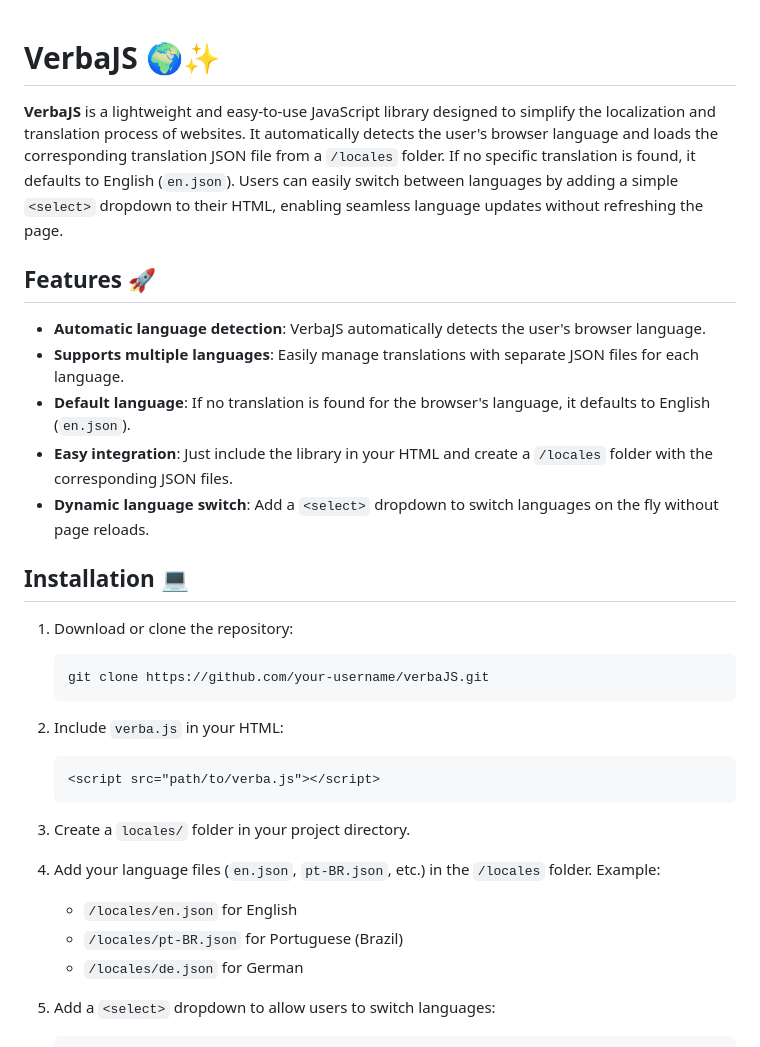
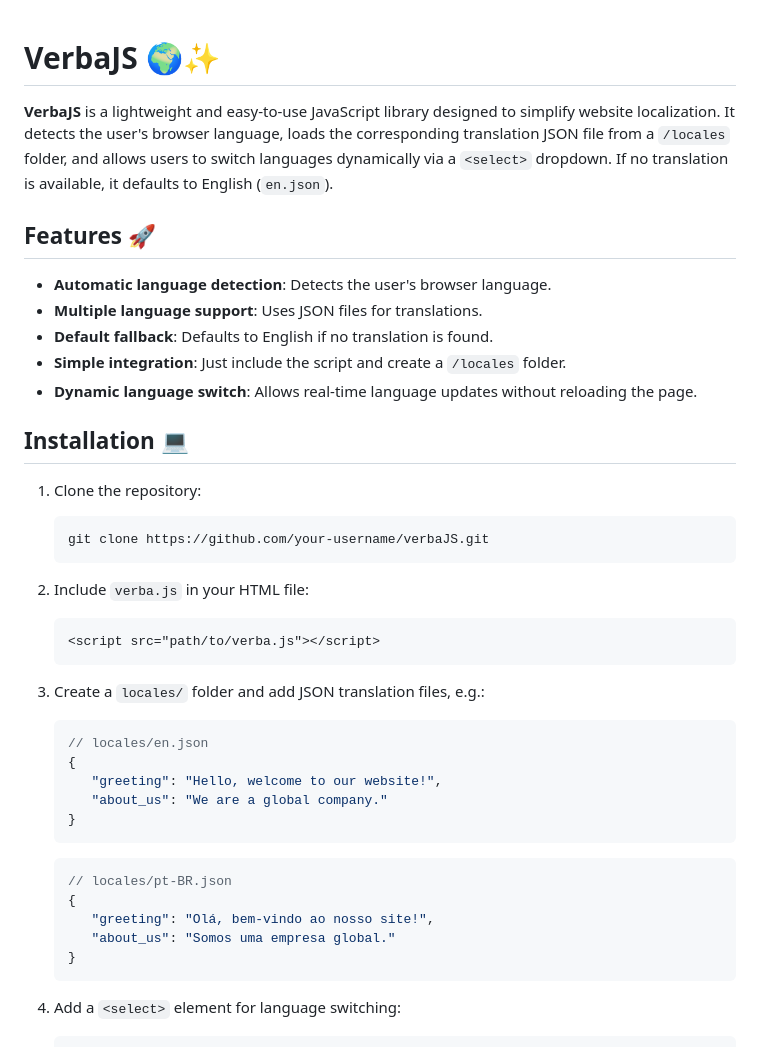
Before and after one commit to SorenKazam/VerbaJS, a Markdown page: README.md, the part around one of its changes. GitHub-like rendering.

````diff
--- a/README.md
+++ b/README.md
@@ -1,33 +1,47 @@
-
 # VerbaJS 🌍✨
 
-**VerbaJS** is a lightweight and easy-to-use JavaScript library designed to simplify the localization and translation process of websites. It automatically detects the user's browser language and loads the corresponding translation JSON file from a `/locales` folder. If no specific translation is found, it defaults to English (`en.json`). Users can easily switch between languages by adding a simple `<select>` dropdown to their HTML, enabling seamless language updates without refreshing the page.
+**VerbaJS** is a lightweight and easy-to-use JavaScript library designed to simplify website localization. It detects the user's browser language, loads the corresponding translation JSON file from a `/locales` folder, and allows users to switch languages dynamically via a `<select>` dropdown. If no translation is available, it defaults to English (`en.json`).
 
 ## Features 🚀
-- **Automatic language detection**: VerbaJS automatically detects the user's browser language.
-- **Supports multiple languages**: Easily manage translations with separate JSON files for each language.
-- **Default language**: If no translation is found for the browser's language, it defaults to English (`en.json`).
-- **Easy integration**: Just include the library in your HTML and create a `/locales` folder with the corresponding JSON files.
-- **Dynamic language switch**: Add a `<select>` dropdown to switch languages on the fly without page reloads.
+
+- **Automatic language detection**: Detects the user's browser language.
+- **Multiple language support**: Uses JSON files for translations.
+- **Default fallback**: Defaults to English if no translation is found.
+- **Simple integration**: Just include the script and create a `/locales` folder.
+- **Dynamic language switch**: Allows real-time language updates without reloading the page.
 
 ## Installation 💻
 
-1. Download or clone the repository:
+1. Clone the repository:
+
    ```bash
    git clone https://github.com/your-username/verbaJS.git
    ```
 
-2. Include `verba.js` in your HTML:
+2. Include `verba.js` in your HTML file:
+
    ```html
    <script src="path/to/verba.js"></script>
    ```
 
-3. Create a `locales/` folder in your project directory.
+3. Create a `locales/` folder and add JSON translation files, e.g.:
 
-4. Add your language files (`en.json`, `pt-BR.json`, etc.) in the `/locales` folder. Example:
-   - `/locales/en.json` for English
-   - `/locales/pt-BR.json` for Portuguese (Brazil)
-   - `/locales/de.json` for German
+   ```json
+   // locales/en.json
+   {
+      "greeting": "Hello, welcome to our website!",
+      "about_us": "We are a global company."
+   }
+   ```
 
-5. Add a `<select>` dropdown to allow users to switch languages:
+   ```json
+   // locales/pt-BR.json
+   {
+      "greeting": "Olá, bem-vindo ao nosso site!",
+      "about_us": "Somos uma empresa global."
+   }
+   ```
+
+4. Add a `<select>` element for language switching:
+
    ```html
````
Also changed, not shown: other parts of README.md (+53 -23 lines).
